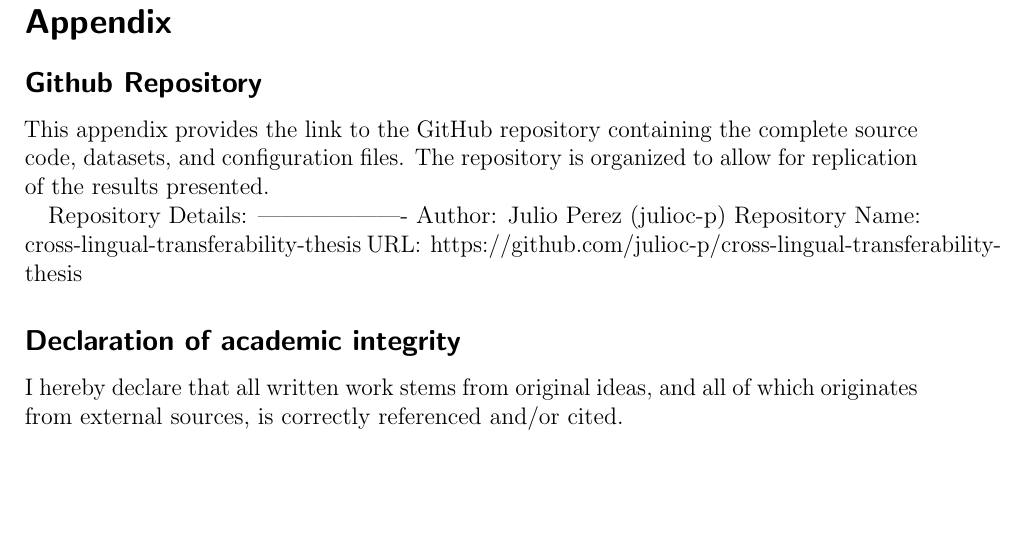
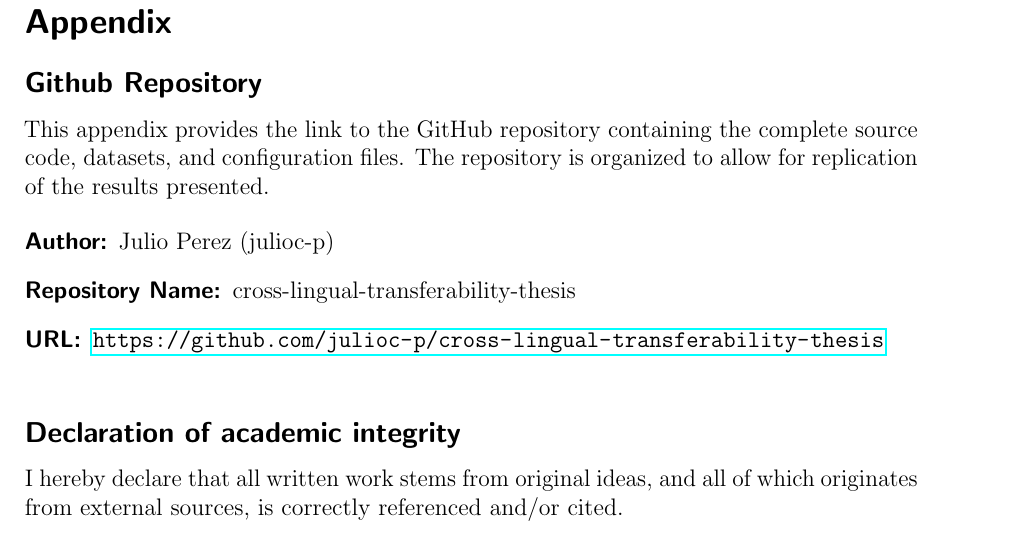
Before and after one commit to julioc-p/cross-lingual-transferability-thesis, a LaTeX thesis (thesis_writing/main.tex): part of page 42 of 42, cut so that both start at the same text. Compiled offline with pdfLaTeX.

Commit message:
fixed appendix layout
Signed-off-by: julioc-p <14-10820@usb.ve>

```diff
--- a/thesis_writing/main.tex
+++ b/thesis_writing/main.tex
@@ -153,12 +153,11 @@
 \subsection*{Github Repository} \label{appendix:github_repository}
 This appendix provides the link to the GitHub repository containing the complete source code, datasets, and configuration files. The repository is organized to allow for replication of the results presented.
 
-Repository Details:
--------------------
-Author: Julio Perez (julioc-p)
-Repository Name: cross-lingual-transferability-thesis
-URL: https://github.com/julioc-p/cross-lingual-transferability-thesis
-
+\begin{description}
+    \item[Author:] Julio Perez (julioc-p)
+    \item[Repository Name:] cross-lingual-transferability-thesis
+    \item[URL:] \url{https://github.com/julioc-p/cross-lingual-transferability-thesis}
+\end{description}
 
 \addcontentsline{toc}{section}{Appendix}    % adds entry to table of contents
 \declarationofintegrity{\today}
```
